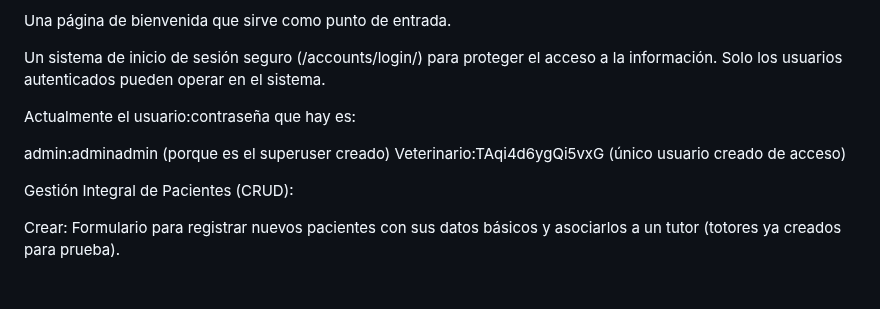
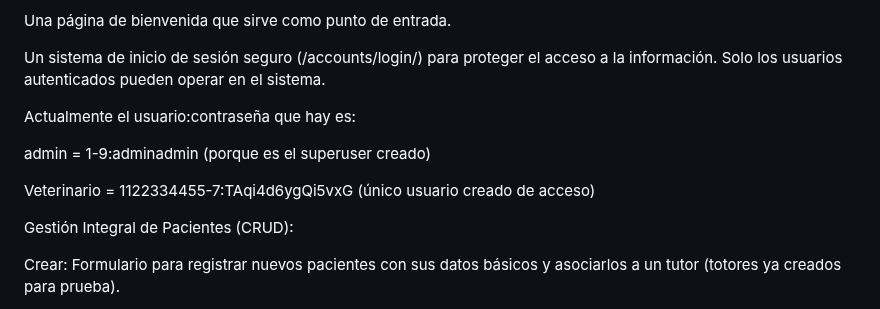
Before and after one commit to SanadaAstolfo/IngSoftwareProyecto, a Markdown page: README.md, the part around the change. GitHub-like rendering; blank space fills up the shorter version.

```diff
--- a/README.md
+++ b/README.md
@@ -103,8 +103,9 @@ Un sistema de inicio de sesión seguro (/accounts/login/) para proteger el acces
 
 Actualmente el usuario:contraseña que hay es:
 
-admin:adminadmin (porque es el superuser creado)
-Veterinario:TAqi4d6ygQi5vxG (único usuario creado de acceso)
+admin = 1-9:adminadmin (porque es el superuser creado)
+
+Veterinario = 1122334455-7:TAqi4d6ygQi5vxG (único usuario creado de acceso)
 
 Gestión Integral de Pacientes (CRUD):
 
```
